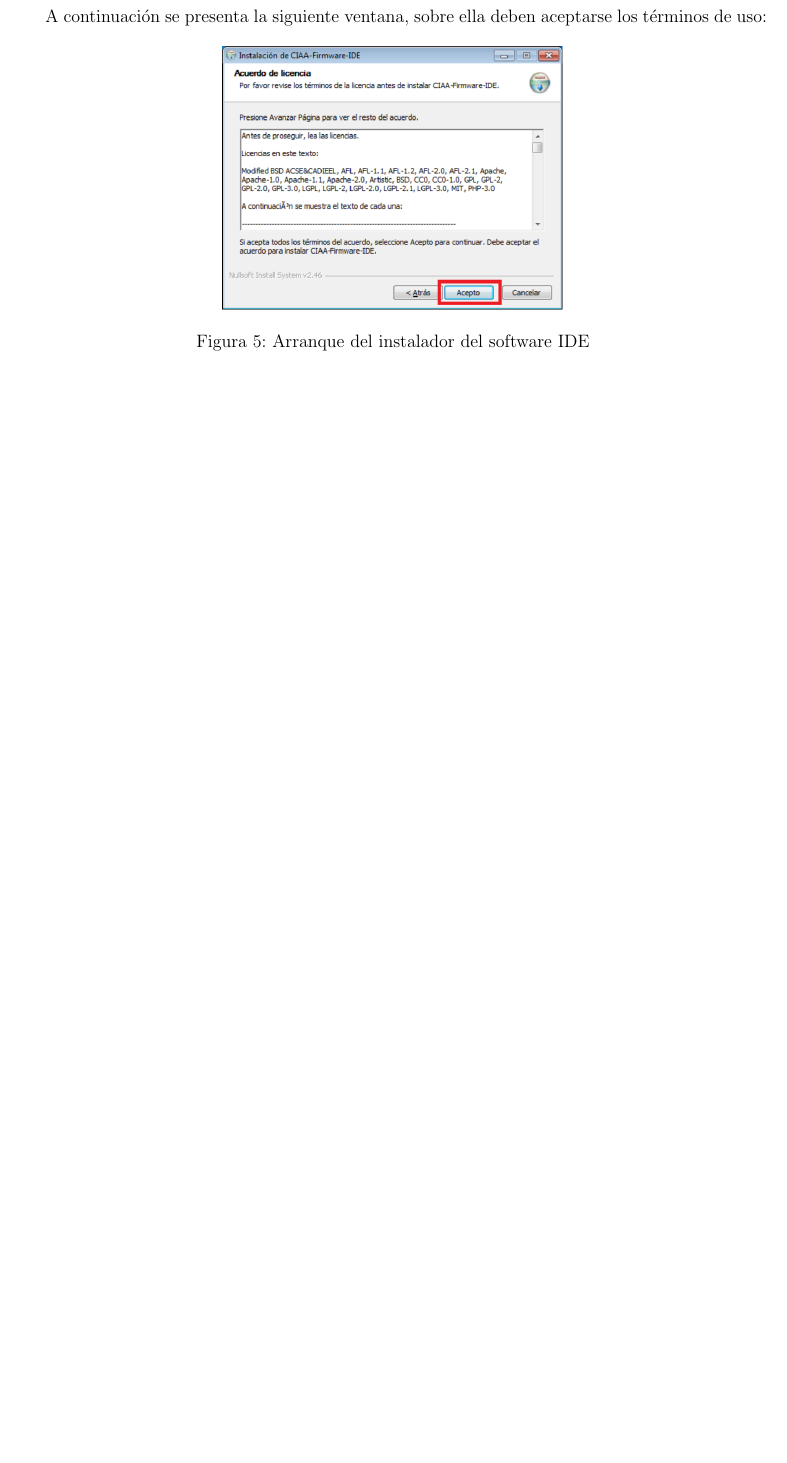
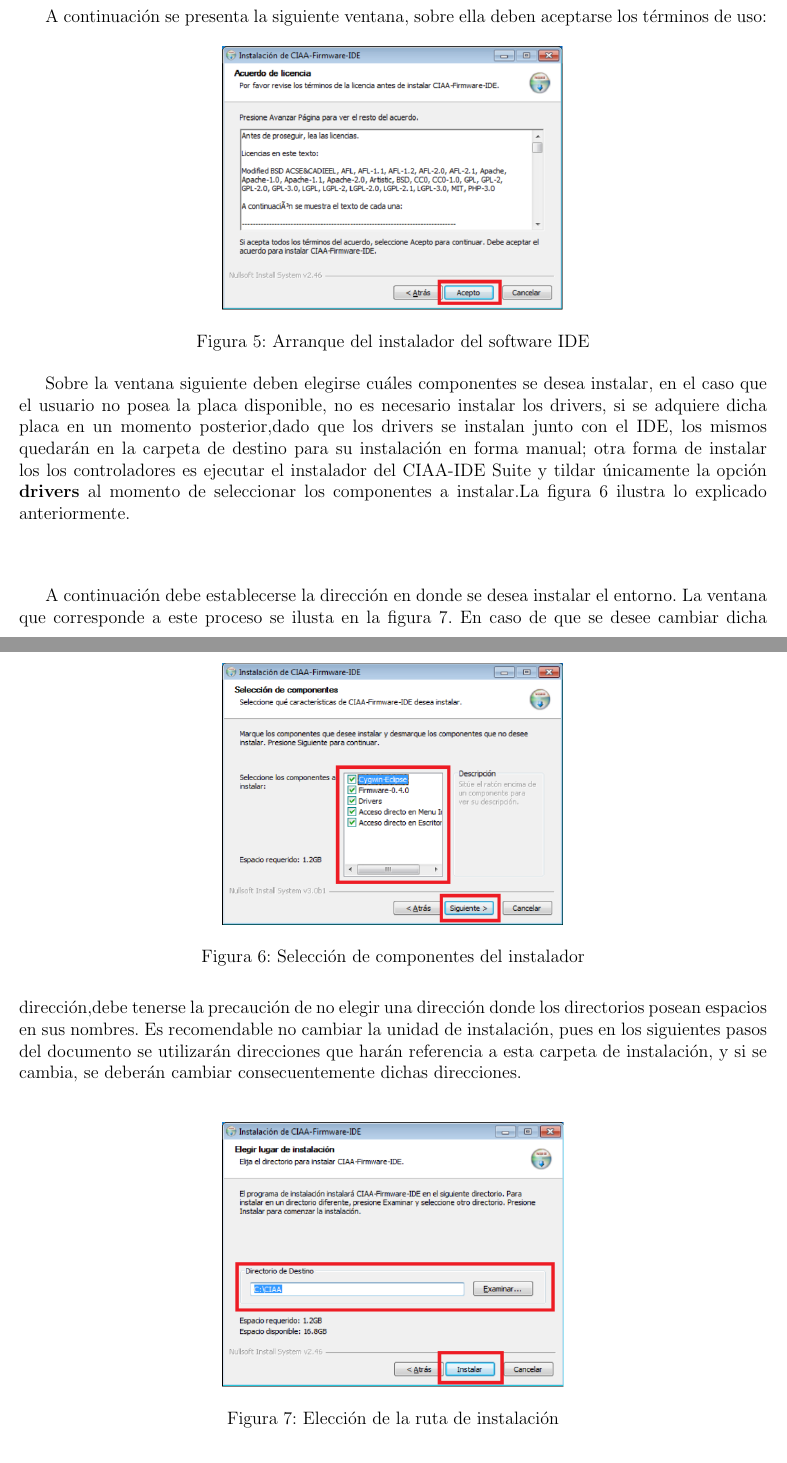
Before and after one commit to G2EDUCIAA/informe_bocetos, a LaTeX document (BOCETO2/BOCETO2.tex): part of page 8 of 8 before the commit and two parts of pages 8 and 9 of 9 after it, the two joined at a grey line, cut so that both start at the same text, the shorter picture padded with empty space. Compiled offline with pdfLaTeX.

Commit message:
agregado hasta figura 7

```diff
--- a/BOCETO2/BOCETO2.tex
+++ b/BOCETO2/BOCETO2.tex
@@ -235,6 +235,27 @@
 \end{figure}
 
 
+Sobre la ventana siguiente deben elegirse cuáles componentes se desea instalar, en el caso que el usuario no posea  la placa disponible, no es necesario instalar los drivers, si se adquiere dicha placa en un momento posterior,dado que los drivers se instalan junto con el IDE, los mismos quedarán en la carpeta de destino para su instalación en forma manual; otra forma de instalar los  los controladores es ejecutar el instalador del CIAA-IDE Suite y tildar únicamente la opción \textbf{drivers} al momento de seleccionar los componentes a instalar.La figura \ref{Fig5} ilustra lo explicado anteriormente.
+
+\begin{center}
+\begin{figure}[!h]
+\centering
+\includegraphics[width=8 cm]{figuras/instalacion3.png}\\
+\caption{Selección de componentes del instalador}
+\label{Fig5}
+\end{figure}
+\end{center}
+
+A continuación debe  establecerse la dirección en donde se desea instalar el entorno. La ventana que corresponde a este proceso se ilusta en la figura \ref{Fig6}. En caso de que se desee cambiar dicha dirección,debe tenerse la precaución de no elegir una dirección donde los directorios posean espacios en sus nombres. Es recomendable no cambiar la unidad de instalación, pues en los siguientes pasos del documento se utilizarán direcciones que harán referencia a esta carpeta de instalación, y si se cambia, se deberán cambiar consecuentemente dichas direcciones.
+
+\begin{center}
+\begin{figure}[!h]
+\centering
+\includegraphics[width=8 cm]{figuras/instalacion4.png}\\
+\caption{Elección de la ruta de instalación}
+\label{Fig6}
+\end{figure}
+\end{center}
 %Un informe debe dividirse en partes para la correcta explicación del proyecto que se quiera divulgar. Estas partes son:
 %\begin{enumerate}
  %\item \textbf{Portada o carátula}: esta es la primera página y en ella debe estar:
```
Also changed, not shown: BOCETO2/BOCETO2.pdf, BOCETO2/figuras/instalacion3.png (added), BOCETO2/figuras/instalacion4.png (added), 4 other files.
